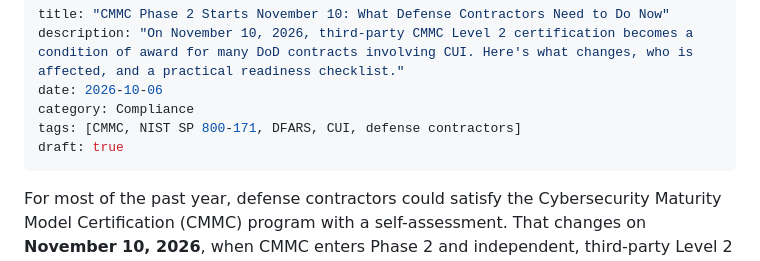
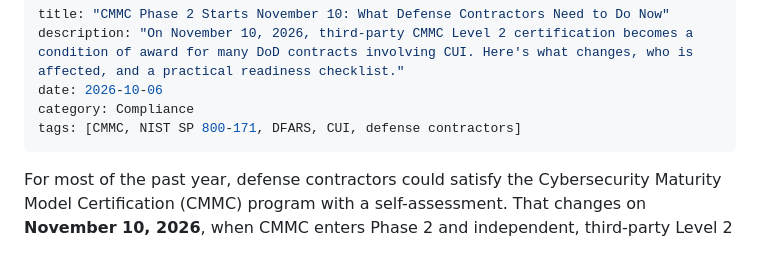
Before and after one commit to Security-Best-Practices/SBP-web, a Markdown page: src/insights/cmmc-phase-2-what-defense-contractors-need-to-do-now.md, the part around the change. Rendered like a GitHub page.

```diff
--- a/src/insights/cmmc-phase-2-what-defense-contractors-need-to-do-now.md
+++ b/src/insights/cmmc-phase-2-what-defense-contractors-need-to-do-now.md
@@ -4,7 +4,6 @@ description: "On November 10, 2026, third-party CMMC Level 2 certification becom
 date: 2026-10-06
 category: Compliance
 tags: [CMMC, NIST SP 800-171, DFARS, CUI, defense contractors]
-draft: true
 ---
 
 For most of the past year, defense contractors could satisfy the Cybersecurity Maturity Model Certification (CMMC) program with a self-assessment. That changes on **November 10, 2026**, when CMMC enters Phase 2 and independent, third-party Level 2 certification starts appearing as a condition of contract award.
```
Also changed, not shown: src/insights/ai-agents-joining-your-workforce-who-is-securing-them.md (+0 -1 lines), src/insights/firewall-front-door-lessons-from-2026-edge-device-attacks.md (+0 -1 lines).
